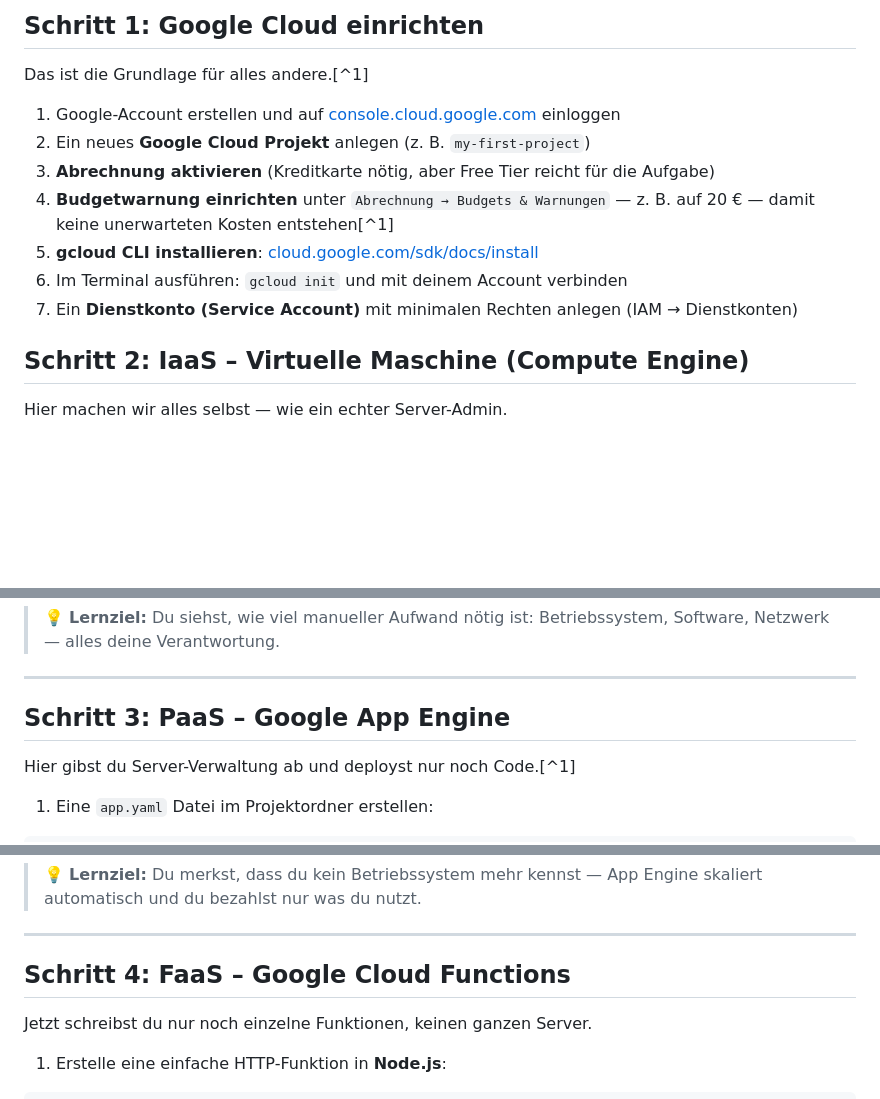
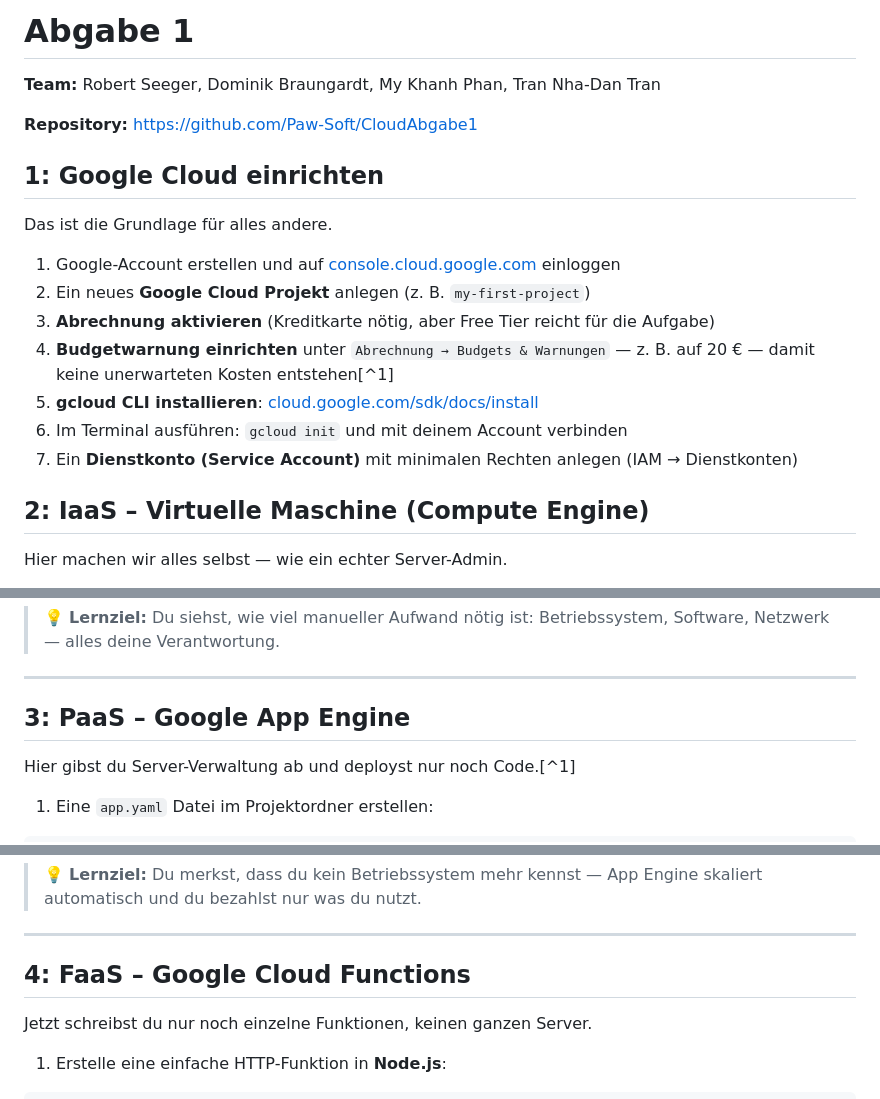
Before and after one commit to Paw-Soft/CloudAbgabe1, a Markdown page: Gib mir eine Schritt für Schritt Anleitung wie ich.md, 3 parts joined by grey strips. Rendered like a GitHub page; blank space fills up the shorter version.

Commit message:
Dokumentation ueber README.md

```diff
--- a/Gib mir eine Schritt für Schritt Anleitung wie ich.md
+++ b/Gib mir eine Schritt für Schritt Anleitung wie ich.md
@@ -1,6 +1,12 @@
-## Schritt 1: Google Cloud einrichten
+# Abgabe 1
+**Team:** Robert Seeger, Dominik Braungardt, My Khanh Phan, Tran Nha-Dan Tran
 
-Das ist die Grundlage für alles andere.[^1]
+**Repository:** https://github.com/Paw-Soft/CloudAbgabe1
+
+
+## 1: Google Cloud einrichten
+
+Das ist die Grundlage für alles andere.
 
 1. Google-Account erstellen und auf [console.cloud.google.com](https://console.cloud.google.com) einloggen
 2. Ein neues **Google Cloud Projekt** anlegen (z. B. `my-first-project`)
@@ -10,7 +16,7 @@ Das ist die Grundlage für alles andere.[^1]
 6. Im Terminal ausführen: `gcloud init` und mit deinem Account verbinden
 7. Ein **Dienstkonto (Service Account)** mit minimalen Rechten anlegen (IAM → Dienstkonten)
 
-## Schritt 2: IaaS – Virtuelle Maschine (Compute Engine)
+## 2: IaaS – Virtuelle Maschine (Compute Engine)
 
 Hier machen wir alles selbst — wie ein echter Server-Admin.
 
@@ -27,7 +33,7 @@ Hier machen wir alles selbst — wie ein echter Server-Admin.
 
 ***
 
-## Schritt 3: PaaS – Google App Engine
+## 3: PaaS – Google App Engine
 
 Hier gibst du Server-Verwaltung ab und deployst nur noch Code.[^1]
 
@@ -44,7 +50,7 @@ runtime: nodejs20
 
 ***
 
-## Schritt 4: FaaS – Google Cloud Functions
+## 4: FaaS – Google Cloud Functions
 
 Jetzt schreibst du nur noch einzelne Funktionen, keinen ganzen Server.
 
```
Also changed, not shown: other parts of Gib mir eine Schritt für Schritt Anleitung wie ich.md (+1 -1 lines).
